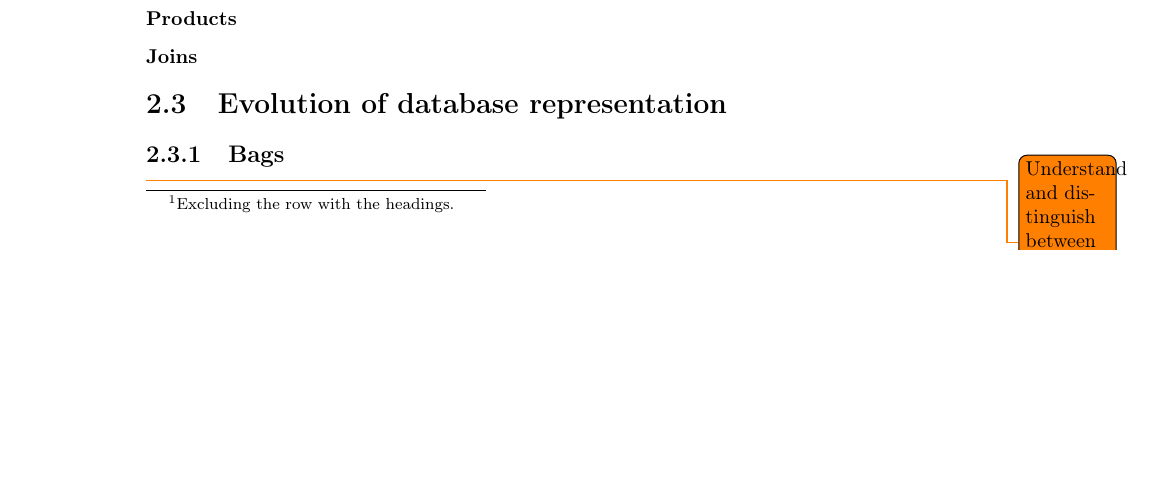
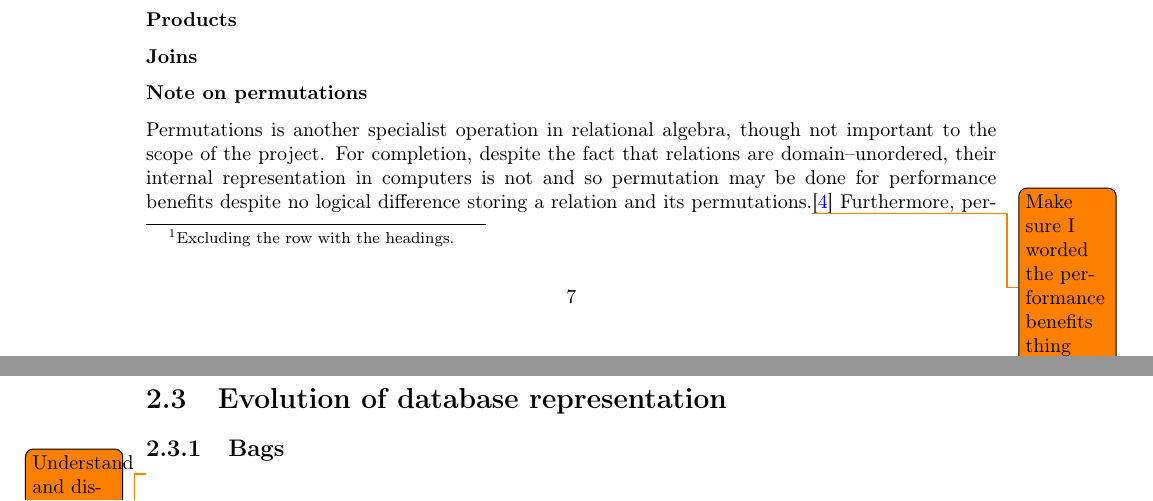
Before and after one commit to MatBon01/joinbench, a LaTeX thesis (interim.tex, which reads report/background/relationalmodel.tex): part of page 8 of 14 before the commit and two parts of pages 8 and 9 of 14 after it, the two joined at a grey line, cut so that both start at the same text, the shorter picture padded with empty space. Compiled offline with pdfLaTeX.

Commit message:
Write subsection on permutation

```diff
--- a/report/background/relationalmodel.tex
+++ b/report/background/relationalmodel.tex
@@ -59,3 +59,5 @@ The sections below describe some of the more interesting, specialised operations
 \subsubsection{Selections}
 \subsubsection{Products}
 \subsubsection{Joins}
+\subsubsection{Note on permutations}
+Permutations is another specialist operation in relational algebra, though not important to the scope of the project. For completion, despite the fact that relations are domain--unordered, their internal representation in computers is not and so permutation may be done for performance benefits despite no logical difference storing a relation and its permutations.\todo{Make sure I worded the performance benefits thing correctly}\cite{RelationalModel} Furthermore, permutation can be used (and is usually implied) to ensure that tuples with identical schemas differing only in ordering can have the normal set operations applied to them. \cite{DatabaseSystems}
```
